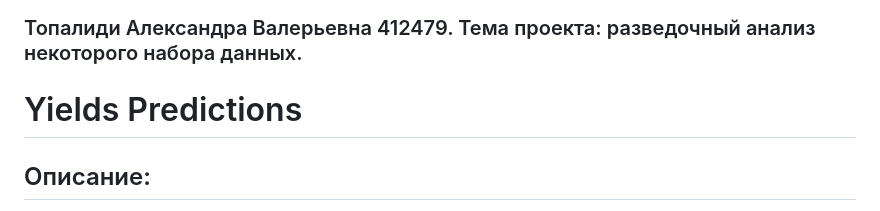
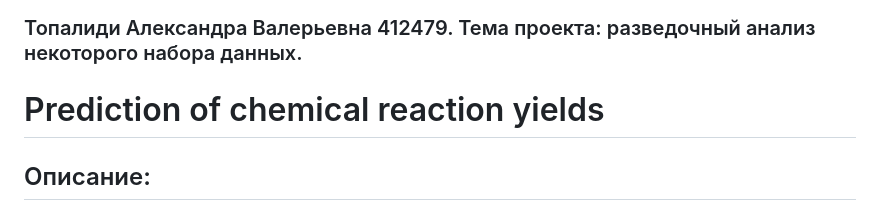
Before and after one commit to Enc0der/bonus_track, a Markdown page: README.md, the part around the change. GitHub-like rendering.

```diff
--- a/README.md
+++ b/README.md
@@ -1,6 +1,6 @@
 ### Топалиди Александра Валерьевна 412479. Тема проекта: разведочный анализ некоторого набора данных.
 
-# Yields Predictions
+# Prediction of chemical reaction yields
 
 ## Описание:
 
```
